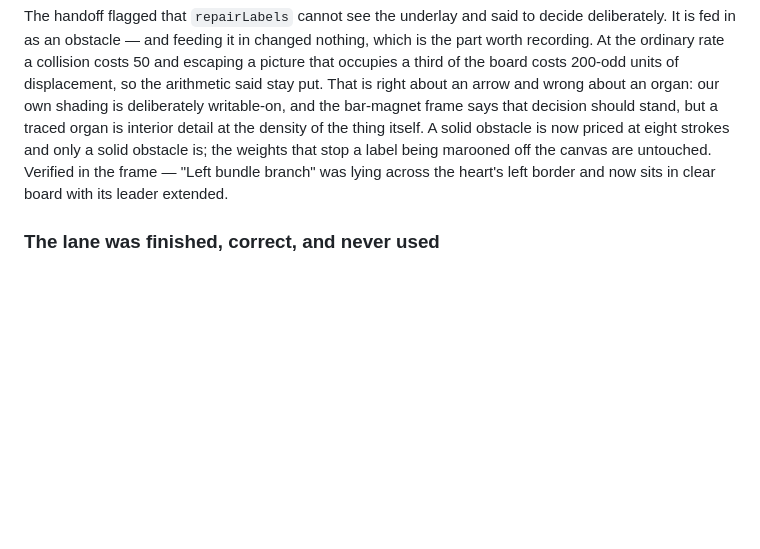
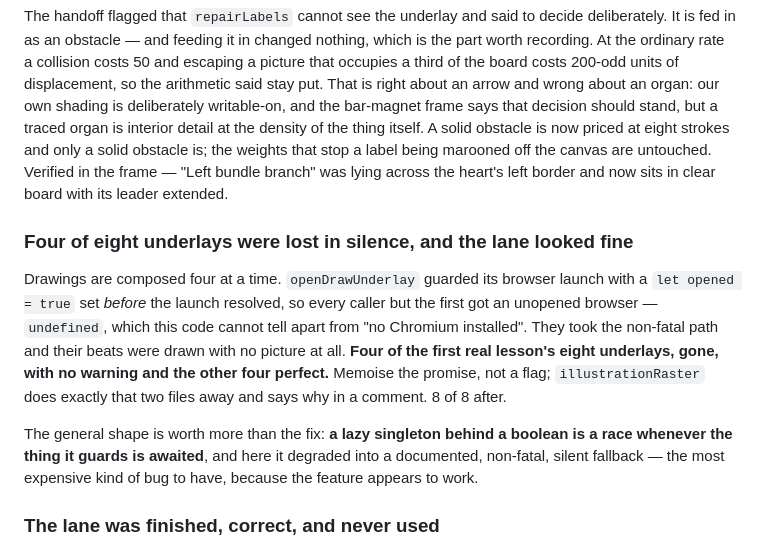
Before and after one commit to yash9657/inkcast, a Markdown page: docs/STATUS.md, the part around the change. Rendered like a GitHub page; blank space fills up the shorter version.

Commit message:
Two more entries in the record: the race, and what markcheck cannot see

```diff
--- a/docs/STATUS.md
+++ b/docs/STATUS.md
@@ -1548,6 +1548,21 @@ priced at eight strokes and only a solid obstacle is; the weights that stop a la
 marooned off the canvas are untouched. Verified in the frame — "Left bundle branch" was
 lying across the heart's left border and now sits in clear board with its leader extended.
 
+### Four of eight underlays were lost in silence, and the lane looked fine
+
+Drawings are composed four at a time. `openDrawUnderlay` guarded its browser launch with a
+`let opened = true` set _before_ the launch resolved, so every caller but the first got an
+unopened browser — `undefined`, which this code cannot tell apart from "no Chromium
+installed". They took the non-fatal path and their beats were drawn with no picture at all.
+**Four of the first real lesson's eight underlays, gone, with no warning and the other four
+perfect.** Memoise the promise, not a flag; `illustrationRaster` does exactly that two files
+away and says why in a comment. 8 of 8 after.
+
+The general shape is worth more than the fix: **a lazy singleton behind a boolean is a race
+whenever the thing it guards is awaited**, and here it degraded into a documented,
+non-fatal, silent fallback — the most expensive kind of bug to have, because the feature
+appears to work.
+
 ### The lane was finished, correct, and never used
 
 **This is the most useful thing in this section.** With every part of the lane working and a
```
Also changed, not shown: docs/HANDOFF.md (+7 -3 lines).
